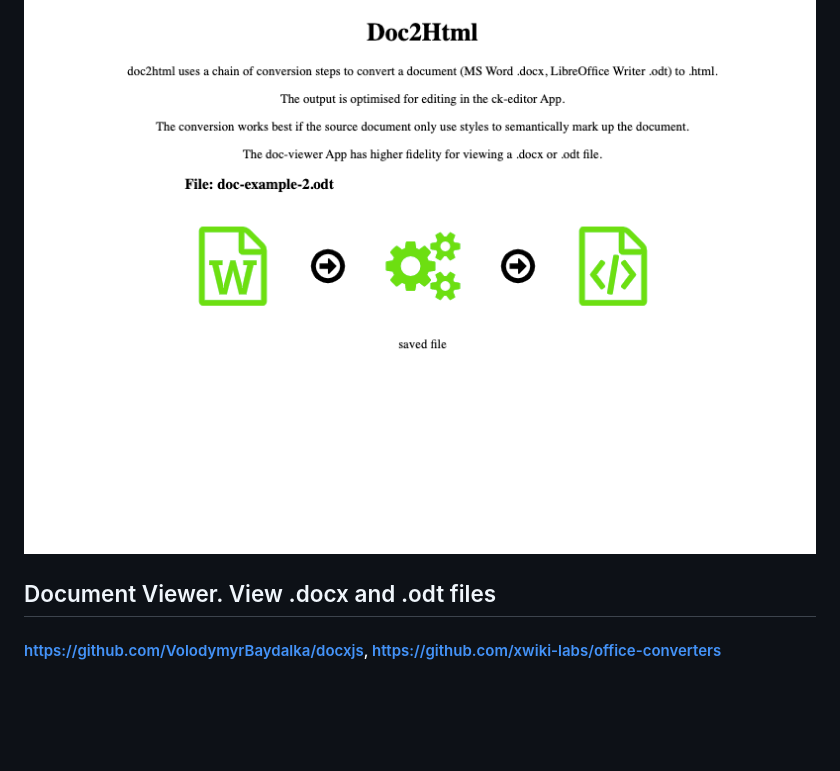
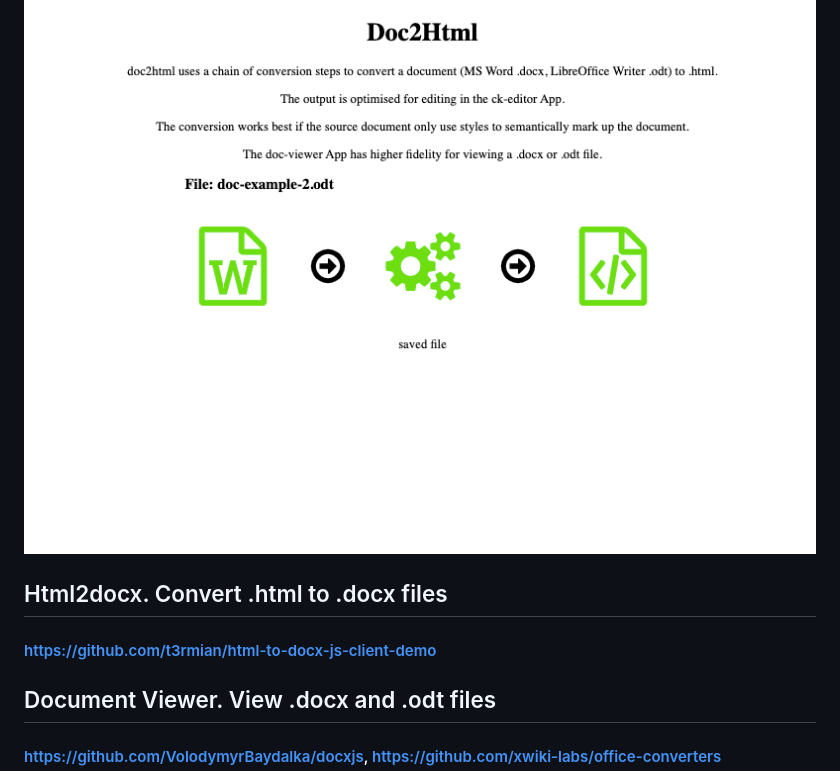
Before and after one commit to Peergos/example-apps, a Markdown page: README.md, the part around the change. Drawn GitHub-style; blank space fills up the shorter version.

Commit message:
add htlm2docx

```diff
--- a/README.md
+++ b/README.md
@@ -31,6 +31,8 @@ See doc2html app below to convert other document formats to html
 
 ![Image editor](./screenshots/doc2html.png)
 
+## Html2docx. Convert .html to .docx files
+#### https://github.com/t3rmian/html-to-docx-js-client-demo
 
 ## Document Viewer. View .docx and .odt files
 #### https://github.com/VolodymyrBaydalka/docxjs, https://github.com/xwiki-labs/office-converters
```
Also changed, not shown: html2docx/assets/icon.png (added), 9 other files.
